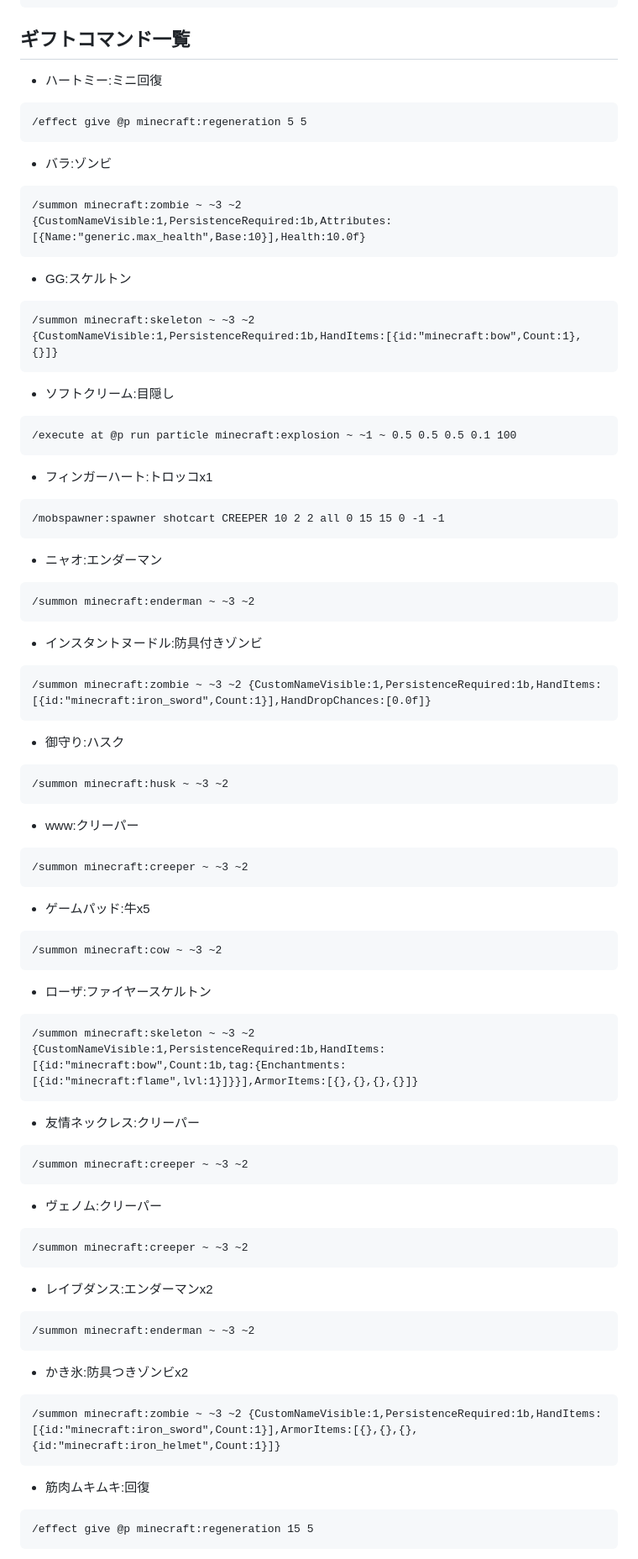
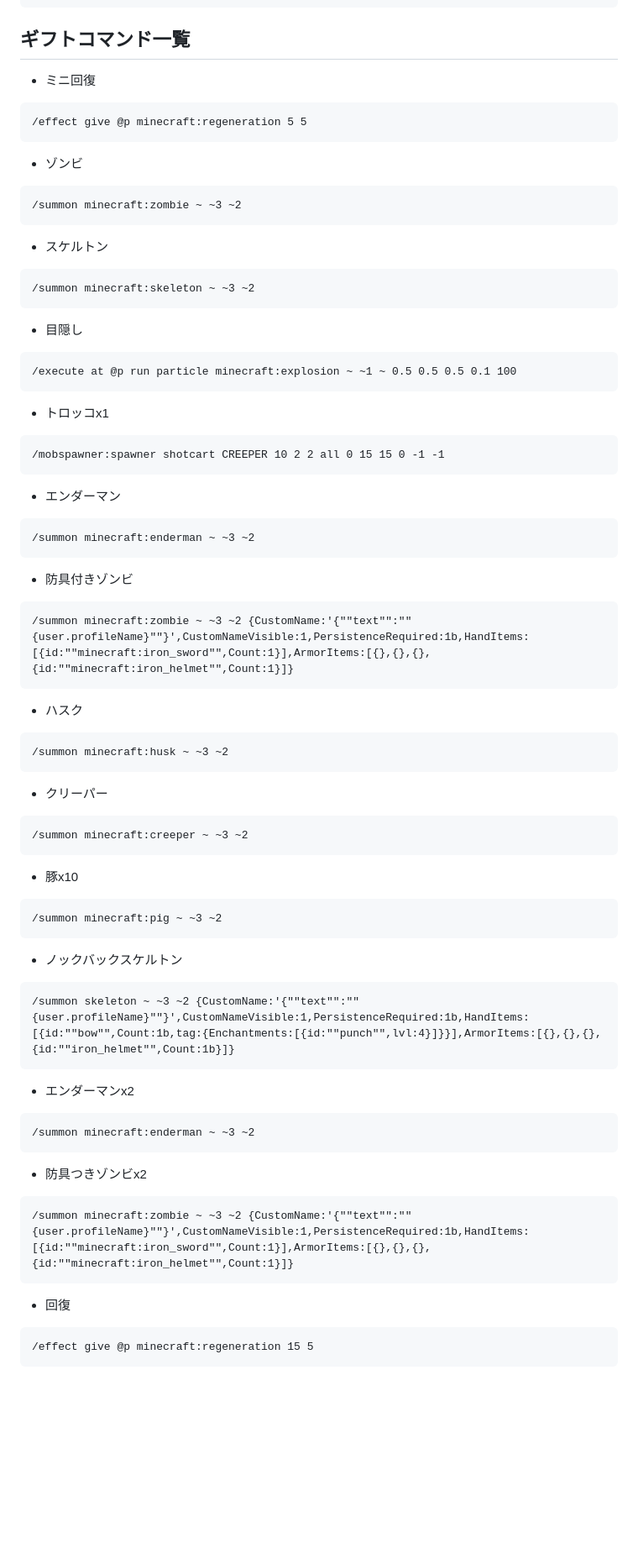
Before and after one commit to dev-LIBERTAS/docs, a Markdown page: description-of-each-game/climbing.md, the part around one of its changes. Shown at 84% size. Rendered like a GitHub page; blank space fills up the shorter version.

````diff
--- a/description-of-each-game/climbing.md
+++ b/description-of-each-game/climbing.md
@@ -68,67 +68,59 @@ order: 699998
 ```
 
 ## ギフトコマンド一覧
-- ハートミー:ミニ回復
+- ミニ回復
 ```
 /effect give @p minecraft:regeneration 5 5
 ```
-- バラ:ゾンビ
+- ゾンビ
 ```
-/summon minecraft:zombie ~ ~3 ~2 {CustomNameVisible:1,PersistenceRequired:1b,Attributes:[{Name:"generic.max_health",Base:10}],Health:10.0f}
+/summon minecraft:zombie ~ ~3 ~2
 ```
-- GG:スケルトン
+- スケルトン
 ```
-/summon minecraft:skeleton ~ ~3 ~2 {CustomNameVisible:1,PersistenceRequired:1b,HandItems:[{id:"minecraft:bow",Count:1},{}]}
+/summon minecraft:skeleton ~ ~3 ~2
 ```
-- ソフトクリーム:目隠し
+- 目隠し
 ```
 /execute at @p run particle minecraft:explosion ~ ~1 ~ 0.5 0.5 0.5 0.1 100
 ```
-- フィンガーハート:トロッコx1
+- トロッコx1
 ```
 /mobspawner:spawner shotcart CREEPER 10 2 2 all 0 15 15 0 -1 -1
 ```
-- ニャオ:エンダーマン
+- エンダーマン
 ```
 /summon minecraft:enderman ~ ~3 ~2
 ```
-- インスタントヌードル:防具付きゾンビ
+- 防具付きゾンビ
 ```
-/summon minecraft:zombie ~ ~3 ~2 {CustomNameVisible:1,PersistenceRequired:1b,HandItems:[{id:"minecraft:iron_sword",Count:1}],HandDropChances:[0.0f]}
+/summon minecraft:zombie ~ ~3 ~2 {CustomName:'{""text"":""{user.profileName}""}',CustomNameVisible:1,PersistenceRequired:1b,HandItems:[{id:""minecraft:iron_sword"",Count:1}],ArmorItems:[{},{},{},{id:""minecraft:iron_helmet"",Count:1}]}
 ```
-- 御守り:ハスク
+- ハスク
 ```
 /summon minecraft:husk ~ ~3 ~2
 ```
-- www:クリーパー
+- クリーパー
 ```
 /summon minecraft:creeper ~ ~3 ~2
 ```
-- ゲームパッド:牛x5
+- 豚x10
 ```
-/summon minecraft:cow ~ ~3 ~2
+/summon minecraft:pig ~ ~3 ~2
 ```
-- ローザ:ファイヤースケルトン
+- ノックバックスケルトン
 ```
-/summon minecraft:skeleton ~ ~3 ~2 {CustomNameVisible:1,PersistenceRequired:1b,HandItems:[{id:"minecraft:bow",Count:1b,tag:{Enchantments:[{id:"minecraft:flame",lvl:1}]}}],ArmorItems:[{},{},{},{}]}
+/summon skeleton ~ ~3 ~2 {CustomName:'{""text"":""{user.profileName}""}',CustomNameVisible:1,PersistenceRequired:1b,HandItems:[{id:""bow"",Count:1b,tag:{Enchantments:[{id:""punch"",lvl:4}]}}],ArmorItems:[{},{},{},{id:""iron_helmet"",Count:1b}]}
 ```
-- 友情ネックレス:クリーパー
-```
-/summon minecraft:creeper ~ ~3 ~2
-```
-- ヴェノム:クリーパー
-```
-/summon minecraft:creeper ~ ~3 ~2
-```
-- レイブダンス:エンダーマンx2
+- エンダーマンx2
 ```
 /summon minecraft:enderman ~ ~3 ~2
 ```
-- かき氷:防具つきゾンビx2
+- 防具つきゾンビx2
 ```
-/summon minecraft:zombie ~ ~3 ~2 {CustomNameVisible:1,PersistenceRequired:1b,HandItems:[{id:"minecraft:iron_sword",Count:1}],ArmorItems:[{},{},{},{id:"minecraft:iron_helmet",Count:1}]}
+/summon minecraft:zombie ~ ~3 ~2 {CustomName:'{""text"":""{user.profileName}""}',CustomNameVisible:1,PersistenceRequired:1b,HandItems:[{id:""minecraft:iron_sword"",Count:1}],ArmorItems:[{},{},{},{id:""minecraft:iron_helmet"",Count:1}]}
 ```
-- 筋肉ムキムキ:回復
+- 回復
 ```
 /effect give @p minecraft:regeneration 15 5
 ```
````
Also changed, not shown: other parts of description-of-each-game/climbing.md (+79 -94 lines).
